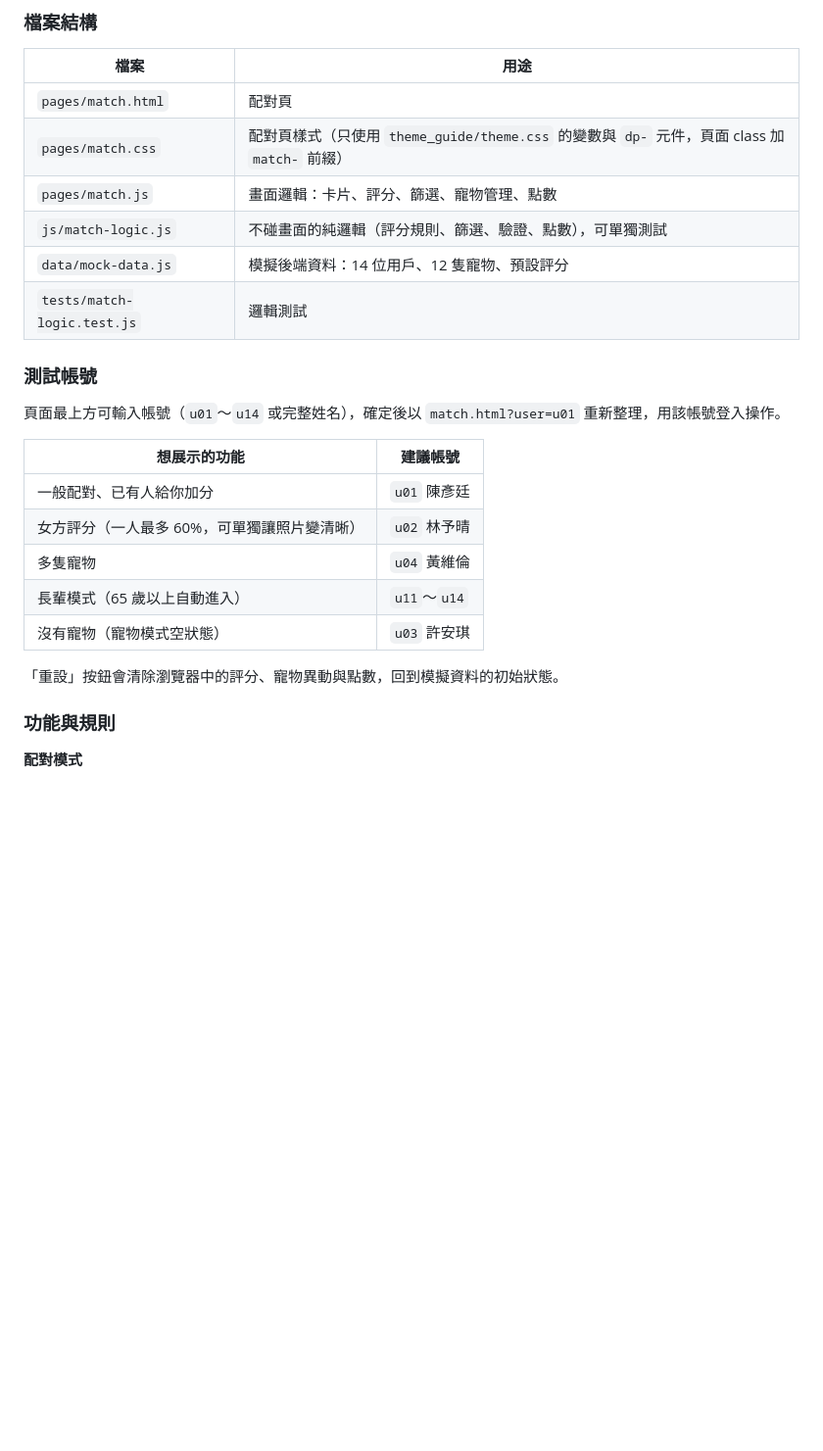
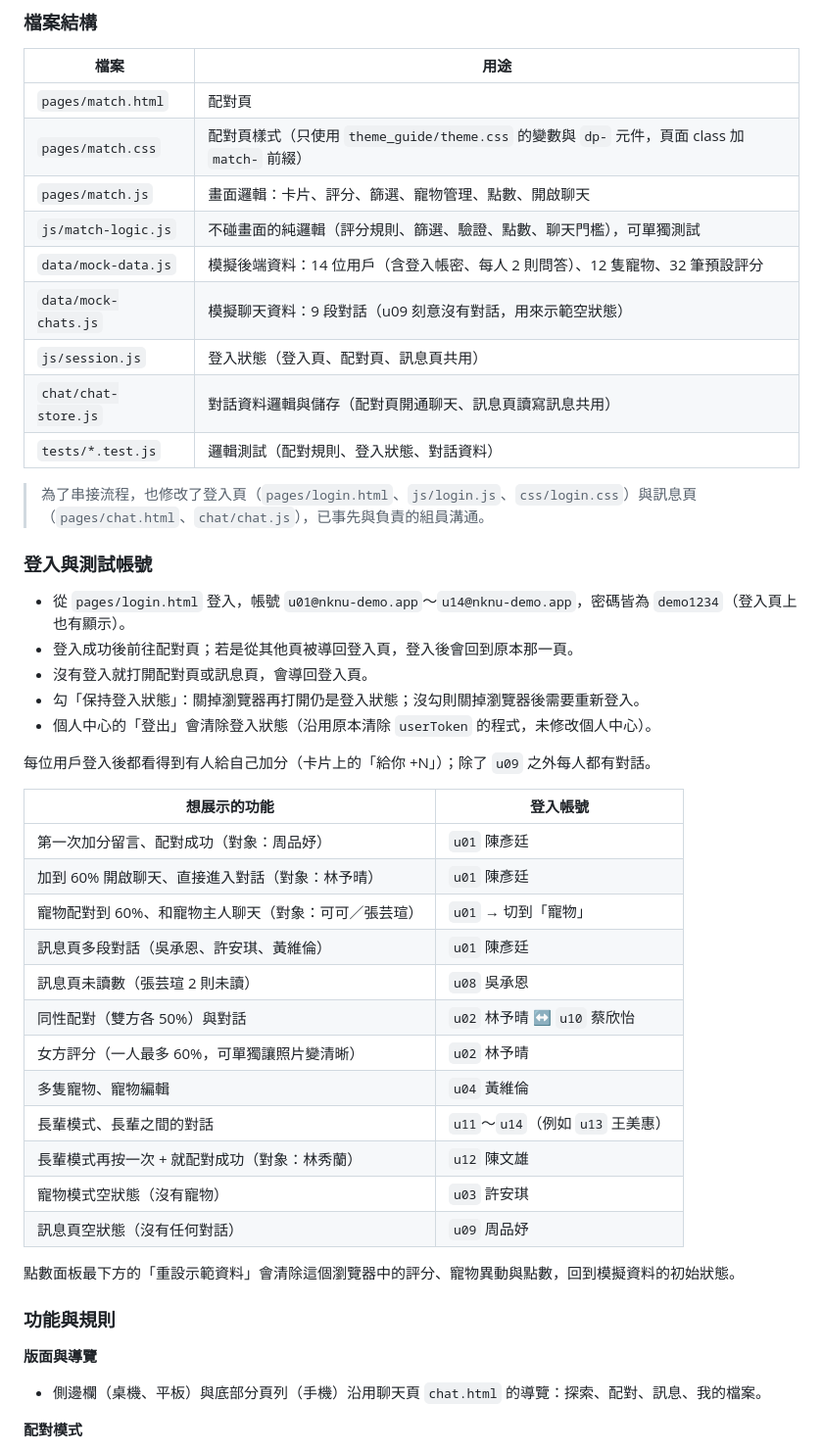
Before and after one commit to 11575710Jordan/Nknu-dating-app-spi, a Markdown page: README.md, the part around one of its changes. Shown at 98% size. Rendered like a GitHub page; blank space fills up the shorter version.

Commit message:
README 更新配對頁的登入、聊天串接與 demo 帳號說明
補上登入方式、各 demo 情境對應的測試帳號、資料儲存的 key，
以及整合測試紀錄（已解決的問題與仍需個人中心、首頁處理的事項）。

```diff
--- a/README.md
+++ b/README.md
@@ -13,26 +13,47 @@
 |---|---|
 | `pages/match.html` | 配對頁 |
 | `pages/match.css` | 配對頁樣式（只使用 `theme_guide/theme.css` 的變數與 `dp-` 元件，頁面 class 加 `match-` 前綴） |
-| `pages/match.js` | 畫面邏輯：卡片、評分、篩選、寵物管理、點數 |
-| `js/match-logic.js` | 不碰畫面的純邏輯（評分規則、篩選、驗證、點數），可單獨測試 |
-| `data/mock-data.js` | 模擬後端資料：14 位用戶、12 隻寵物、預設評分 |
-| `tests/match-logic.test.js` | 邏輯測試 |
+| `pages/match.js` | 畫面邏輯：卡片、評分、篩選、寵物管理、點數、開啟聊天 |
+| `js/match-logic.js` | 不碰畫面的純邏輯（評分規則、篩選、驗證、點數、聊天門檻），可單獨測試 |
+| `data/mock-data.js` | 模擬後端資料：14 位用戶（含登入帳密、每人 2 則問答）、12 隻寵物、32 筆預設評分 |
+| `data/mock-chats.js` | 模擬聊天資料：9 段對話（u09 刻意沒有對話，用來示範空狀態） |
+| `js/session.js` | 登入狀態（登入頁、配對頁、訊息頁共用） |
+| `chat/chat-store.js` | 對話資料邏輯與儲存（配對頁開通聊天、訊息頁讀寫訊息共用） |
+| `tests/*.test.js` | 邏輯測試（配對規則、登入狀態、對話資料） |
 
-### 測試帳號
+> 為了串接流程，也修改了登入頁（`pages/login.html`、`js/login.js`、`css/login.css`）與訊息頁（`pages/chat.html`、`chat/chat.js`），已事先與負責的組員溝通。
 
-頁面最上方可輸入帳號（`u01`～`u14` 或完整姓名），確定後以 `match.html?user=u01` 重新整理，用該帳號登入操作。
+### 登入與測試帳號
 
-| 想展示的功能 | 建議帳號 |
+- 從 `pages/login.html` 登入，帳號 `u01@nknu-demo.app`～`u14@nknu-demo.app`，密碼皆為 `demo1234`（登入頁上也有顯示）。
+- 登入成功後前往配對頁；若是從其他頁被導回登入頁，登入後會回到原本那一頁。
+- 沒有登入就打開配對頁或訊息頁，會導回登入頁。
+- 勾「保持登入狀態」：關掉瀏覽器再打開仍是登入狀態；沒勾則關掉瀏覽器後需要重新登入。
+- 個人中心的「登出」會清除登入狀態（沿用原本清除 `userToken` 的程式，未修改個人中心）。
+
+每位用戶登入後都看得到有人給自己加分（卡片上的「給你 +N」）；除了 `u09` 之外每人都有對話。
+
+| 想展示的功能 | 登入帳號 |
 |---|---|
-| 一般配對、已有人給你加分 | `u01` 陳彥廷 |
+| 第一次加分留言、配對成功（對象：周品妤） | `u01` 陳彥廷 |
+| 加到 60% 開啟聊天、直接進入對話（對象：林予晴） | `u01` 陳彥廷 |
+| 寵物配對到 60%、和寵物主人聊天（對象：可可／張芸瑄） | `u01` → 切到「寵物」 |
+| 訊息頁多段對話（吳承恩、許安琪、黃維倫） | `u01` 陳彥廷 |
+| 訊息頁未讀數（張芸瑄 2 則未讀） | `u08` 吳承恩 |
+| 同性配對（雙方各 50%）與對話 | `u02` 林予晴 ↔ `u10` 蔡欣怡 |
 | 女方評分（一人最多 60%，可單獨讓照片變清晰） | `u02` 林予晴 |
-| 多隻寵物 | `u04` 黃維倫 |
-| 長輩模式（65 歲以上自動進入） | `u11`～`u14` |
-| 沒有寵物（寵物模式空狀態） | `u03` 許安琪 |
+| 多隻寵物、寵物編輯 | `u04` 黃維倫 |
+| 長輩模式、長輩之間的對話 | `u11`～`u14`（例如 `u13` 王美惠） |
+| 長輩模式再按一次 + 就配對成功（對象：林秀蘭） | `u12` 陳文雄 |
+| 寵物模式空狀態（沒有寵物） | `u03` 許安琪 |
+| 訊息頁空狀態（沒有任何對話） | `u09` 周品妤 |
 
-「重設」按鈕會清除瀏覽器中的評分、寵物異動與點數，回到模擬資料的初始狀態。
+點數面板最下方的「重設示範資料」會清除這個瀏覽器中的評分、寵物異動與點數，回到模擬資料的初始狀態。
 
 ### 功能與規則
+
+**版面與導覽**
+- 側邊欄（桌機、平板）與底部分頁列（手機）沿用聊天頁 `chat.html` 的導覽：探索、配對、訊息、我的檔案。
 
 **配對模式**
 - **一般**：所有用戶在同一個卡池，不限性別，可在篩選中指定。
```
Also changed, not shown: other parts of README.md (+47 -2 lines).
